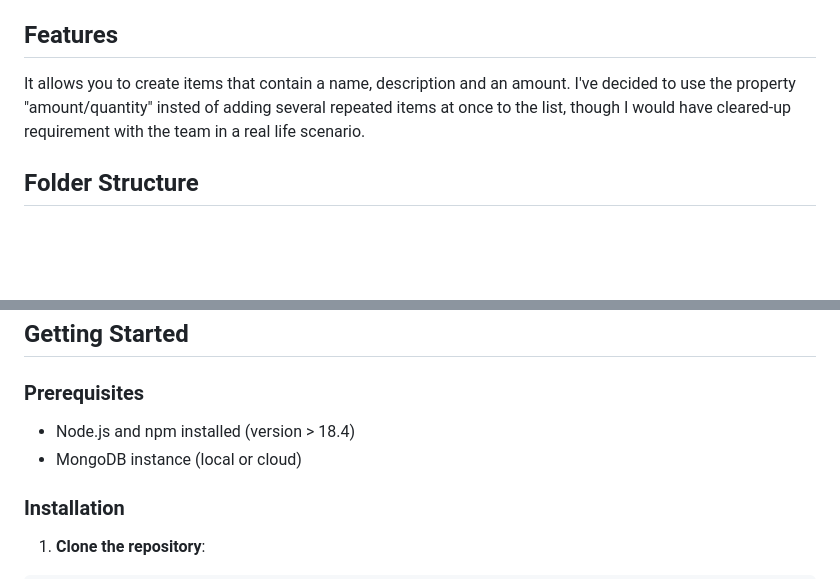
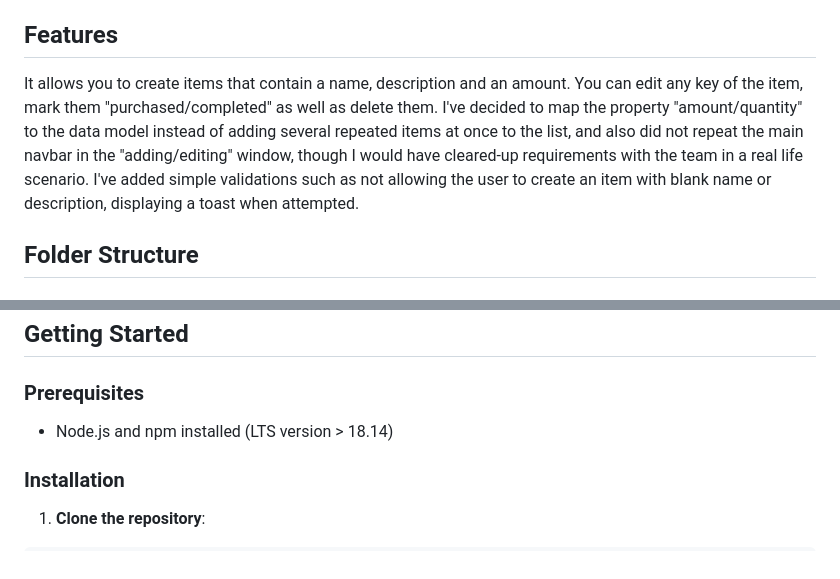
Before and after one commit to danieltkach/slingr-challenge, a Markdown page: README.md, 2 parts joined by grey strips. Drawn GitHub-style; blank space fills up the shorter version.

```diff
--- a/README.md
+++ b/README.md
@@ -9,7 +9,8 @@ Styled with Material-UI and styled-components.
 State management with Zustand and TanStack React Query.
 
 ## Features
-It allows you to create items that contain a name, description and an amount. I've decided to use the property "amount/quantity" insted of adding several repeated items at once to the list, though I would have cleared-up requirement with the team in a real life scenario.
+It allows you to create items that contain a name, description and an amount. You can edit any key of the item, mark them "purchased/completed" as well as delete them. I've decided to map the property "amount/quantity" to the data model instead of adding several repeated items at once to the list, and also did not repeat the main navbar in the "adding/editing" window, though I would have cleared-up requirements with the team in a real life scenario.
+I've added simple validations such as not allowing the user to create an item with blank name or description, displaying a toast when attempted.
 
 
 ## Folder Structure
@@ -69,8 +70,7 @@ It allows you to create items that contain a name, description and an amount. I'
 
 ### Prerequisites
 
-- Node.js and npm installed (version > 18.4)
-- MongoDB instance (local or cloud)
+- Node.js and npm installed (LTS version > 18.14)
 
 ### Installation
 
```
Also changed, not shown: other parts of README.md (+9 -0 lines).
